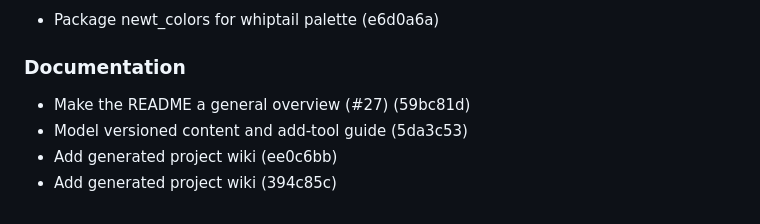
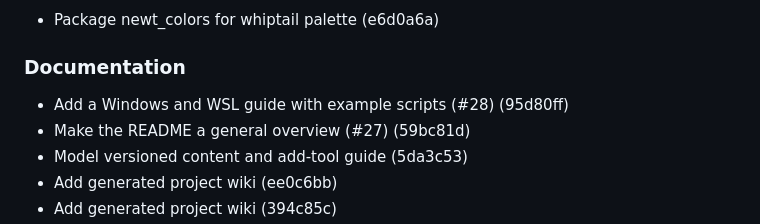
Before and after one commit to 4DRIAN0RTIZ/hueman, a Markdown page: CHANGELOG.md, the part around the change. Drawn GitHub-style.

Commit message:
chore(changelog): update CHANGELOG.md [skip ci]

```diff
--- a/CHANGELOG.md
+++ b/CHANGELOG.md
@@ -10,6 +10,7 @@ All notable changes to this project are documented here.
 
 ### Documentation
 
+- Add a Windows and WSL guide with example scripts (#28) (95d80ff)
 - Make the README a general overview (#27) (59bc81d)
 - Model versioned content and add-tool guide (5da3c53)
 - Add generated project wiki (ee0c6bb)
```
